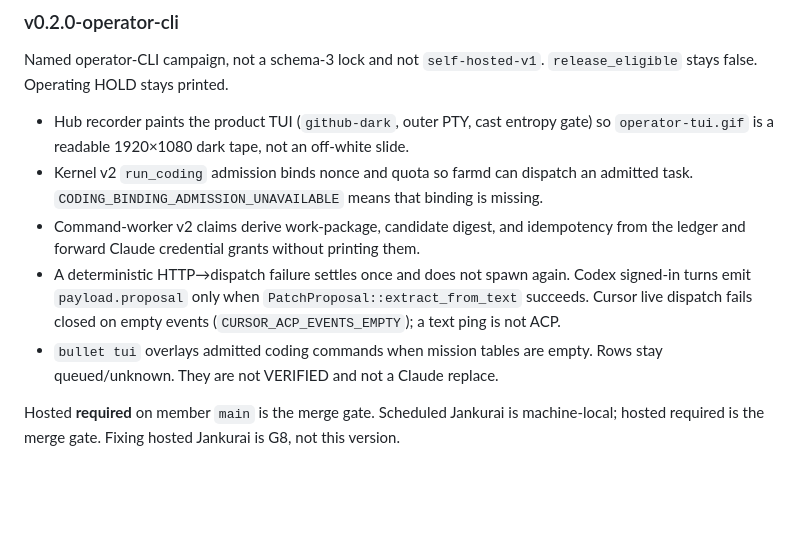
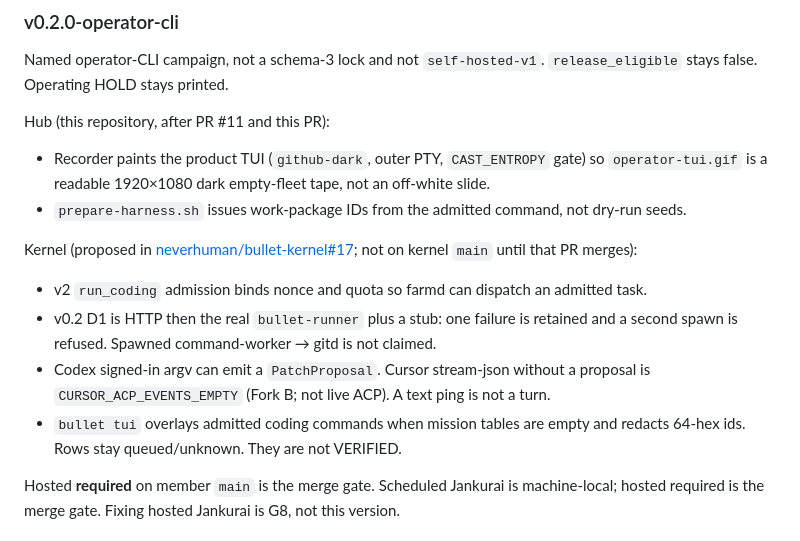
Before and after one commit to neverhuman/bullet-farm, a Markdown page: CHANGELOG.md, the part around the change. GitHub-like rendering; blank space fills up the shorter version.

Commit message:
Keep the v0.2 changelog honest about unmerged kernel work.
Hub bullets stay Hub-only. Kernel D1, binding, Cursor Fork B, and hex-safe
TUI stay proposed on kernel PR17. The public GIF caption names the empty fleet.

Co-authored-by: Cursor <cursoragent@cursor.com>

```diff
--- a/CHANGELOG.md
+++ b/CHANGELOG.md
@@ -11,21 +11,27 @@ belongs under `Unreleased`.
 Named operator-CLI campaign, not a schema-3 lock and not `self-hosted-v1`.
 `release_eligible` stays false. Operating HOLD stays printed.
 
-- Hub recorder paints the product TUI (`github-dark`, outer PTY, cast entropy
-  gate) so `operator-tui.gif` is a readable 1920×1080 dark tape, not an
-  off-white slide.
-- Kernel v2 `run_coding` admission binds nonce and quota so farmd can dispatch
-  an admitted task. `CODING_BINDING_ADMISSION_UNAVAILABLE` means that binding
-  is missing.
-- Command-worker v2 claims derive work-package, candidate digest, and
-  idempotency from the ledger and forward Claude credential grants without
-  printing them.
-- A deterministic HTTP→dispatch failure settles once and does not spawn again.
-  Codex signed-in turns emit `payload.proposal` only when
-  `PatchProposal::extract_from_text` succeeds. Cursor live dispatch fails
-  closed on empty events (`CURSOR_ACP_EVENTS_EMPTY`); a text ping is not ACP.
-- `bullet tui` overlays admitted coding commands when mission tables are empty.
-  Rows stay queued/unknown. They are not VERIFIED and not a Claude replace.
+Hub (this repository, after PR #11 and this PR):
+
+- Recorder paints the product TUI (`github-dark`, outer PTY, `CAST_ENTROPY`
+  gate) so `operator-tui.gif` is a readable 1920×1080 dark empty-fleet tape,
+  not an off-white slide.
+- `prepare-harness.sh` issues work-package IDs from the admitted command, not
+  dry-run seeds.
+
+Kernel (proposed in [neverhuman/bullet-kernel#17](https://github.com/neverhuman/bullet-kernel/pull/17);
+not on kernel `main` until that PR merges):
+
+- v2 `run_coding` admission binds nonce and quota so farmd can dispatch an
+  admitted task.
+- v0.2 D1 is HTTP then the real `bullet-runner` plus a stub: one failure is
+  retained and a second spawn is refused. Spawned command-worker → gitd is not
+  claimed.
+- Codex signed-in argv can emit a `PatchProposal`. Cursor stream-json without
+  a proposal is `CURSOR_ACP_EVENTS_EMPTY` (Fork B; not live ACP). A text ping
+  is not a turn.
+- `bullet tui` overlays admitted coding commands when mission tables are empty
+  and redacts 64-hex ids. Rows stay queued/unknown. They are not VERIFIED.
 
 Hosted **required** on member `main` is the merge gate. Scheduled Jankurai is
 machine-local; hosted required is the merge gate. Fixing hosted Jankurai is G8,
```
Also changed, not shown: README.md (+1 -1 lines).
